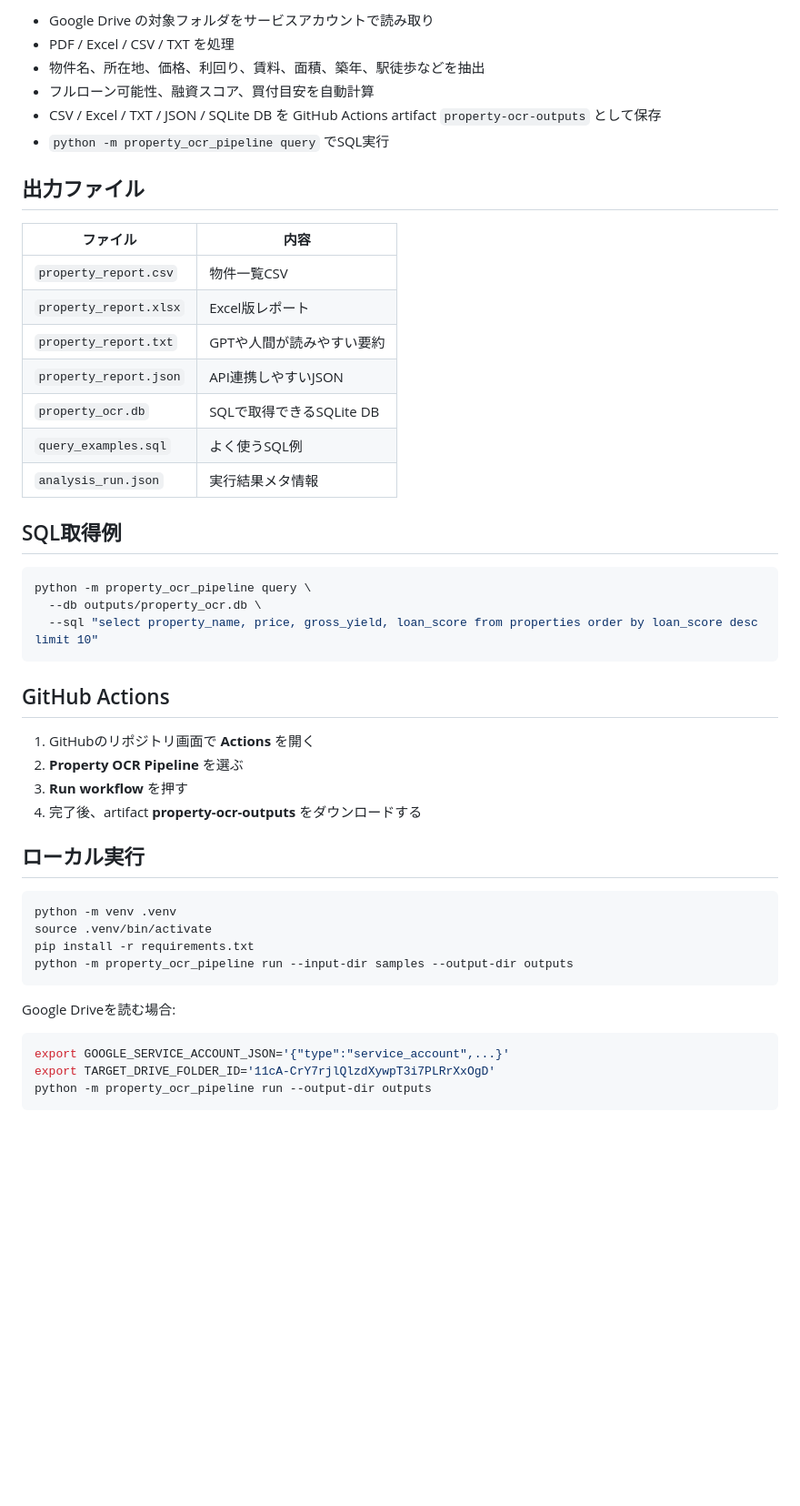
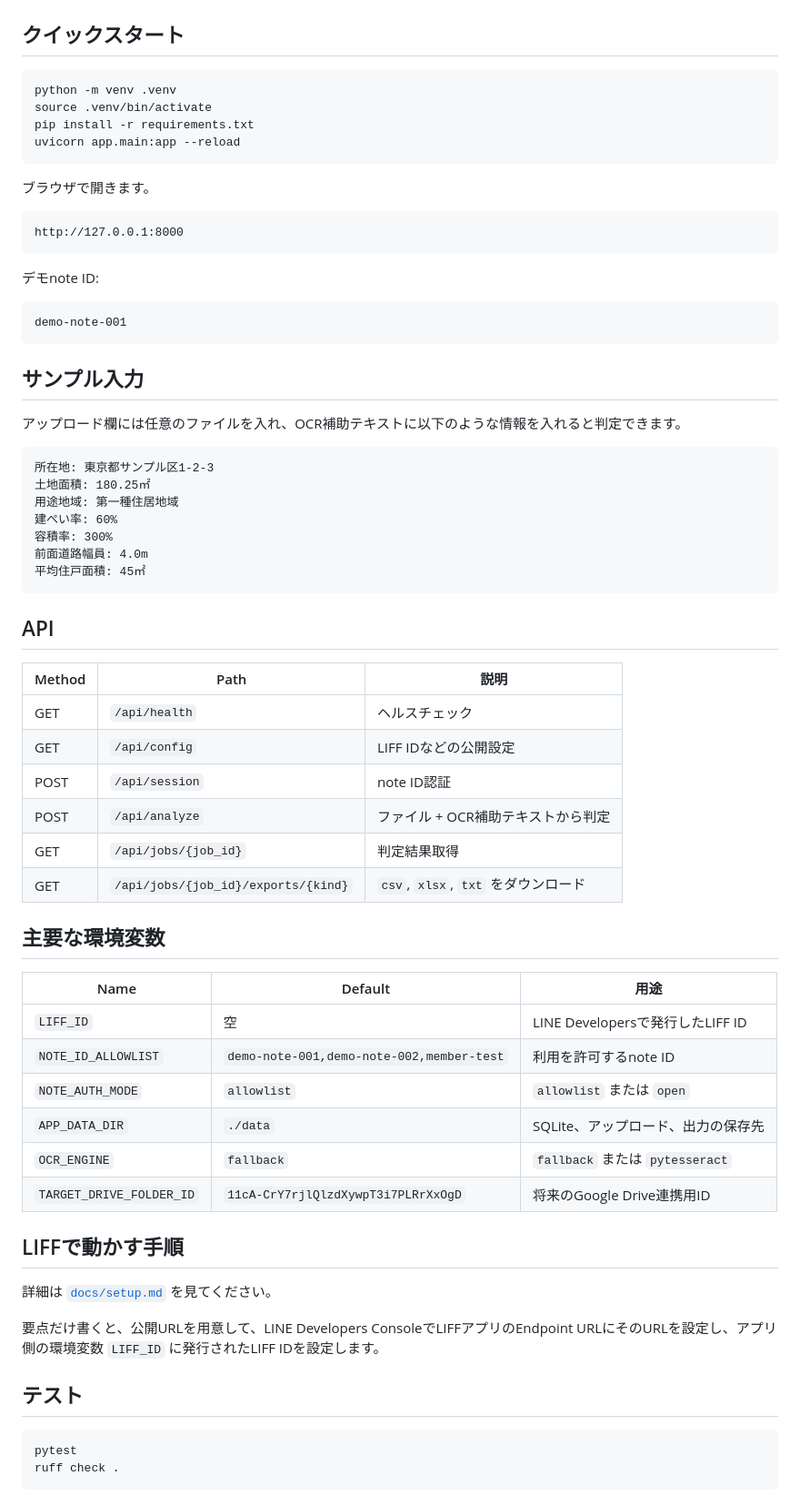
Before and after one commit to univcorp2-ctrl/public-drive-property-ocr-cloud, a Markdown page: README.md, the part around one of its changes. Shown at 91% size. GitHub-like rendering; blank space fills up the shorter version.

Commit message:
Build LIFF-style property volume OCR clone

````diff
--- a/README.md
+++ b/README.md
@@ -38,51 +21,70 @@ Google Drive の特定フォルダに置いた物件資料（PDF / 画像 / Exce
 
-- Google Drive の対象フォルダをサービスアカウントで読み取り
-- PDF / Excel / CSV / TXT を処理
-- 物件名、所在地、価格、利回り、賃料、面積、築年、駅徒歩などを抽出
-- フルローン可能性、融資スコア、買付目安を自動計算
-- CSV / Excel / TXT / JSON / SQLite DB を GitHub Actions artifact `property-ocr-outputs` として保存
-- `python -m property_ocr_pipeline query` でSQL実行
-
-## 出力ファイル
-
-| ファイル | 内容 |
-|---|---|
-| `property_report.csv` | 物件一覧CSV |
-| `property_report.xlsx` | Excel版レポート |
-| `property_report.txt` | GPTや人間が読みやすい要約 |
-| `property_report.json` | API連携しやすいJSON |
-| `property_ocr.db` | SQLで取得できるSQLite DB |
-| `query_examples.sql` | よく使うSQL例 |
-| `analysis_run.json` | 実行結果メタ情報 |
-
-## SQL取得例
-
-```bash
-python -m property_ocr_pipeline query \
-  --db outputs/property_ocr.db \
-  --sql "select property_name, price, gross_yield, loan_score from properties order by loan_score desc limit 10"
-```
-
-## GitHub Actions
-
-1. GitHubのリポジトリ画面で **Actions** を開く
-2. **Property OCR Pipeline** を選ぶ
-3. **Run workflow** を押す
-4. 完了後、artifact **property-ocr-outputs** をダウンロードする
-
-## ローカル実行
+## クイックスタート
 
 ```bash
 python -m venv .venv
 source .venv/bin/activate
 pip install -r requirements.txt
-python -m property_ocr_pipeline run --input-dir samples --output-dir outputs
+uvicorn app.main:app --reload
 ```
 
-Google Driveを読む場合:
+ブラウザで開きます。
+
+```text
+http://127.0.0.1:8000
+```
+
+デモnote ID:
+
+```text
+demo-note-001
+```
+
+## サンプル入力
+
+アップロード欄には任意のファイルを入れ、OCR補助テキストに以下のような情報を入れると判定できます。
+
+```text
+所在地: 東京都サンプル区1-2-3
+土地面積: 180.25㎡
+用途地域: 第一種住居地域
+建ぺい率: 60%
+容積率: 300%
+前面道路幅員: 4.0m
+平均住戸面積: 45㎡
+```
+
+## API
+
+| Method | Path | 説明 |
+|---|---|---|
+| GET | `/api/health` | ヘルスチェック |
+| GET | `/api/config` | LIFF IDなどの公開設定 |
+| POST | `/api/session` | note ID認証 |
+| POST | `/api/analyze` | ファイル + OCR補助テキストから判定 |
+| GET | `/api/jobs/{job_id}` | 判定結果取得 |
+| GET | `/api/jobs/{job_id}/exports/{kind}` | `csv`, `xlsx`, `txt` をダウンロード |
+
+## 主要な環境変数
+
+| Name | Default | 用途 |
+|---|---|---|
+| `LIFF_ID` | 空 | LINE Developersで発行したLIFF ID |
+| `NOTE_ID_ALLOWLIST` | `demo-note-001,demo-note-002,member-test` | 利用を許可するnote ID |
+| `NOTE_AUTH_MODE` | `allowlist` | `allowlist` または `open` |
+| `APP_DATA_DIR` | `./data` | SQLite、アップロード、出力の保存先 |
+| `OCR_ENGINE` | `fallback` | `fallback` または `pytesseract` |
+| `TARGET_DRIVE_FOLDER_ID` | `11cA-CrY7rjlQlzdXywpT3i7PLRrXxOgD` | 将来のGoogle Drive連携用ID |
+
+## LIFFで動かす手順
+
+詳細は [`docs/setup.md`](docs/setup.md) を見てください。
+
+要点だけ書くと、公開URLを用意して、LINE Developers ConsoleでLIFFアプリのEndpoint URLにそのURLを設定し、アプリ側の環境変数 `LIFF_ID` に発行されたLIFF IDを設定します。
+
+## テスト
 
 ```bash
-export GOOGLE_SERVICE_ACCOUNT_JSON='{"type":"service_account",...}'
-export TARGET_DRIVE_FOLDER_ID='11cA-CrY7rjlQlzdXywpT3i7PLRrXxOgD'
-python -m property_ocr_pipeline run --output-dir outputs
+pytest
+ruff check .
 ```
````
Also changed, not shown: other parts of README.md (+26 -37 lines).
